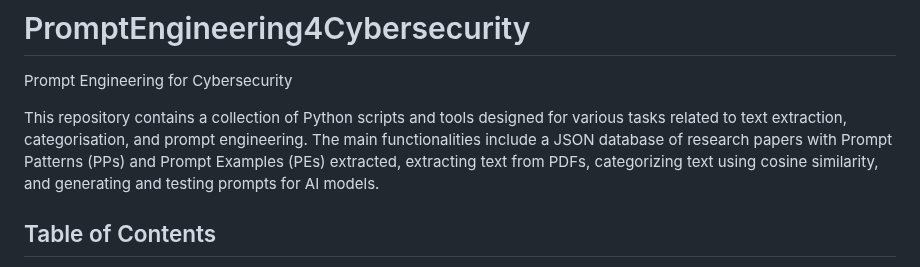
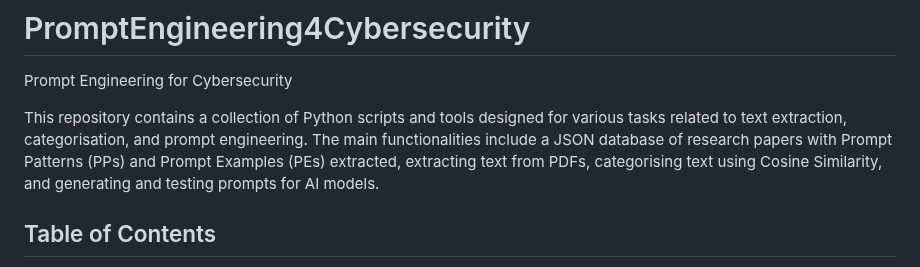
Before and after one commit to timhaintz/PromptEngineering, a Markdown page: README.md, the part around the change. GitHub-like rendering.

Commit message:
Updated z to s spelling.

```diff
--- a/README.md
+++ b/README.md
@@ -1,7 +1,7 @@
 # PromptEngineering4Cybersecurity
 Prompt Engineering for Cybersecurity
 
-This repository contains a collection of Python scripts and tools designed for various tasks related to text extraction, categorisation, and prompt engineering. The main functionalities include a JSON database of research papers with Prompt Patterns (PPs) and Prompt Examples (PEs) extracted, extracting text from PDFs, categorizing text using cosine similarity, and generating and testing prompts for AI models.
+This repository contains a collection of Python scripts and tools designed for various tasks related to text extraction, categorisation, and prompt engineering. The main functionalities include a JSON database of research papers with Prompt Patterns (PPs) and Prompt Examples (PEs) extracted, extracting text from PDFs, categorising text using Cosine Similarity, and generating and testing prompts for AI models.
 
 ## Table of Contents
 
```
